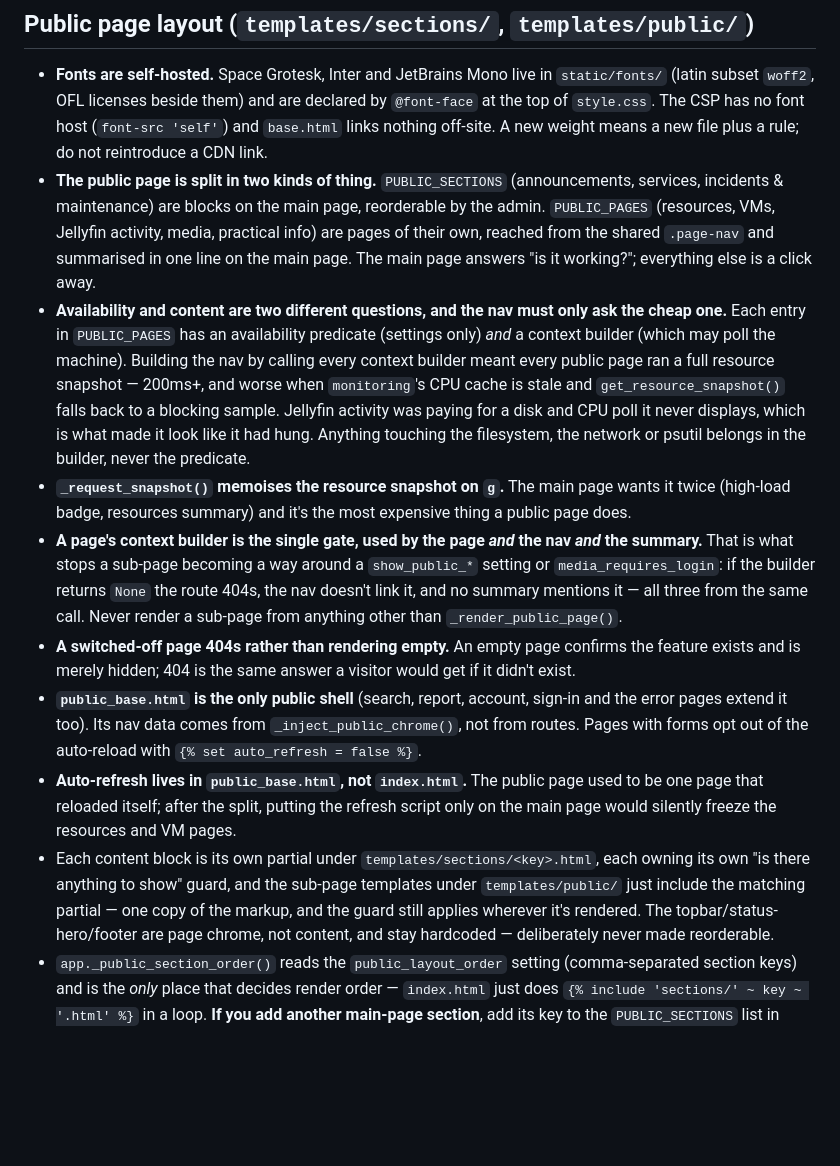
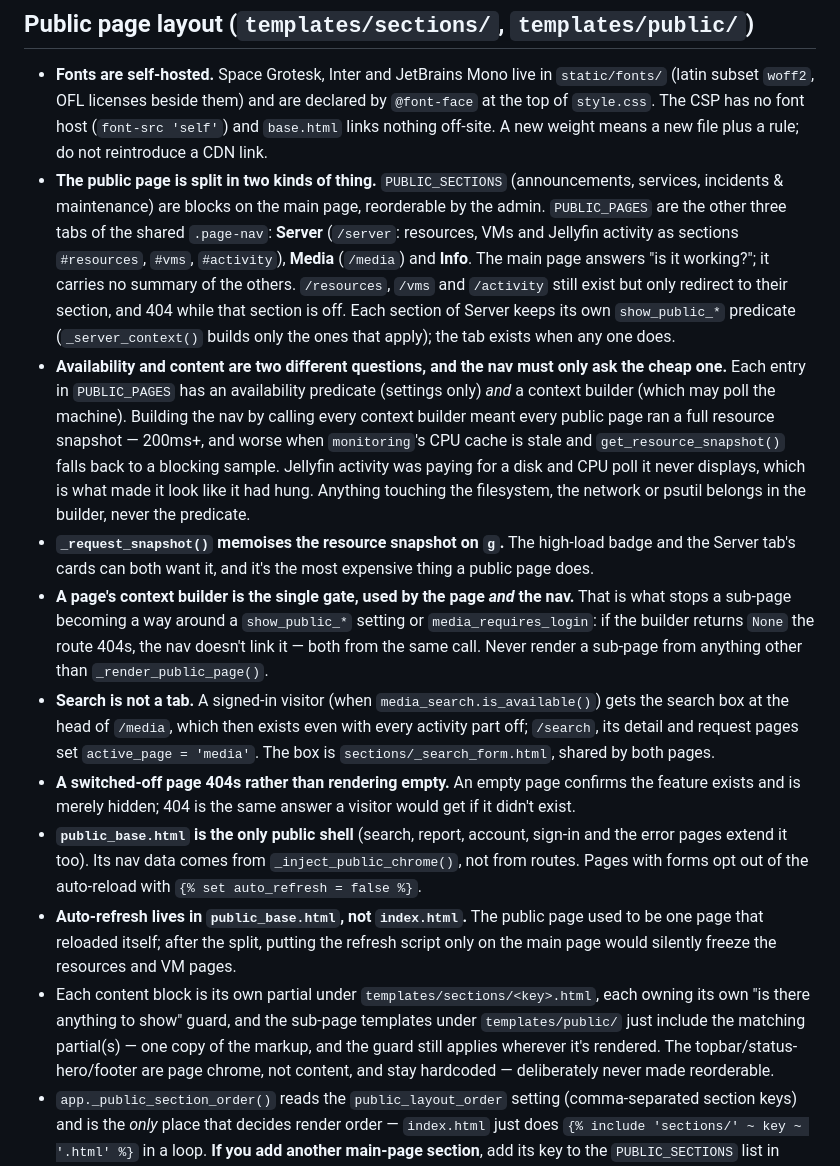
Before and after one commit to Adam4125-officiel/Status-Portal, a Markdown page: docs/claude/public-pages.md, the part around the change. Rendered like a GitHub page; blank space fills up the shorter version.

Commit message:
Document the four public tabs
Co-Authored-By: Claude Sonnet 5.5 <noreply@anthropic.com>
Claude-Session: https://claude.ai/code/session_01KLoAdVsRoArNdHAKWWYj29

```diff
--- a/docs/claude/public-pages.md
+++ b/docs/claude/public-pages.md
@@ -84,9 +84,13 @@
   do not reintroduce a CDN link.
 - **The public page is split in two kinds of thing.** `PUBLIC_SECTIONS` (announcements,
   services, incidents & maintenance) are blocks on the main page, reorderable by the
-  admin. `PUBLIC_PAGES` (resources, VMs, Jellyfin activity, media, practical info) are
-  pages of their own, reached from the shared `.page-nav` and summarised in one line on
-  the main page. The main page answers "is it working?"; everything else is a click away.
+  admin. `PUBLIC_PAGES` are the other three tabs of the shared `.page-nav`: **Server**
+  (`/server`: resources, VMs and Jellyfin activity as sections `#resources`, `#vms`,
+  `#activity`), **Media** (`/media`) and **Info**. The main page answers "is it
+  working?"; it carries no summary of the others. `/resources`, `/vms` and `/activity`
+  still exist but only redirect to their section, and 404 while that section is off.
+  Each section of Server keeps its own `show_public_*` predicate (`_server_context()`
+  builds only the ones that apply); the tab exists when any one does.
 - **Availability and content are two different questions, and the nav must only ask the
   cheap one.** Each entry in `PUBLIC_PAGES` has an availability predicate (settings
   only) *and* a context builder (which may poll the machine). Building the nav by
@@ -95,14 +99,18 @@
   falls back to a blocking sample. Jellyfin activity was paying for a disk and CPU poll
   it never displays, which is what made it look like it had hung. Anything touching the
   filesystem, the network or psutil belongs in the builder, never the predicate.
-- **`_request_snapshot()` memoises the resource snapshot on `g`.** The main page wants
-  it twice (high-load badge, resources summary) and it's the most expensive thing a
+- **`_request_snapshot()` memoises the resource snapshot on `g`.** The high-load badge
+  and the Server tab's cards can both want it, and it's the most expensive thing a
   public page does.
-- **A page's context builder is the single gate, used by the page *and* the nav *and*
-  the summary.** That is what stops a sub-page becoming a way around a `show_public_*`
+- **A page's context builder is the single gate, used by the page *and* the nav.**
+  That is what stops a sub-page becoming a way around a `show_public_*`
   setting or `media_requires_login`: if the builder returns `None` the route 404s, the
-  nav doesn't link it, and no summary mentions it — all three from the same call. Never
+  nav doesn't link it — both from the same call. Never
   render a sub-page from anything other than `_render_public_page()`.
+- **Search is not a tab.** A signed-in visitor (when `media_search.is_available()`) gets
+  the search box at the head of `/media`, which then exists even with every activity
+  part off; `/search`, its detail and request pages set `active_page = 'media'`. The box
+  is `sections/_search_form.html`, shared by both pages.
 - **A switched-off page 404s rather than rendering empty.** An empty page confirms the
   feature exists and is merely hidden; 404 is the same answer a visitor would get if it
   didn't exist.
@@ -115,7 +123,7 @@
   on the main page would silently freeze the resources and VM pages.
 - Each content block is its own partial under `templates/sections/<key>.html`, each
   owning its own "is there anything to show" guard, and the sub-page templates under
-  `templates/public/` just include the matching partial — one copy of the markup, and
+  `templates/public/` just include the matching partial(s) — one copy of the markup, and
   the guard still applies wherever it's rendered. The topbar/status-hero/footer are page
   chrome, not content, and stay hardcoded — deliberately never made reorderable.
 - `app._public_section_order()` reads the `public_layout_order` setting
```
Also changed, not shown: docs/HISTORY.md (+7 -0 lines).
